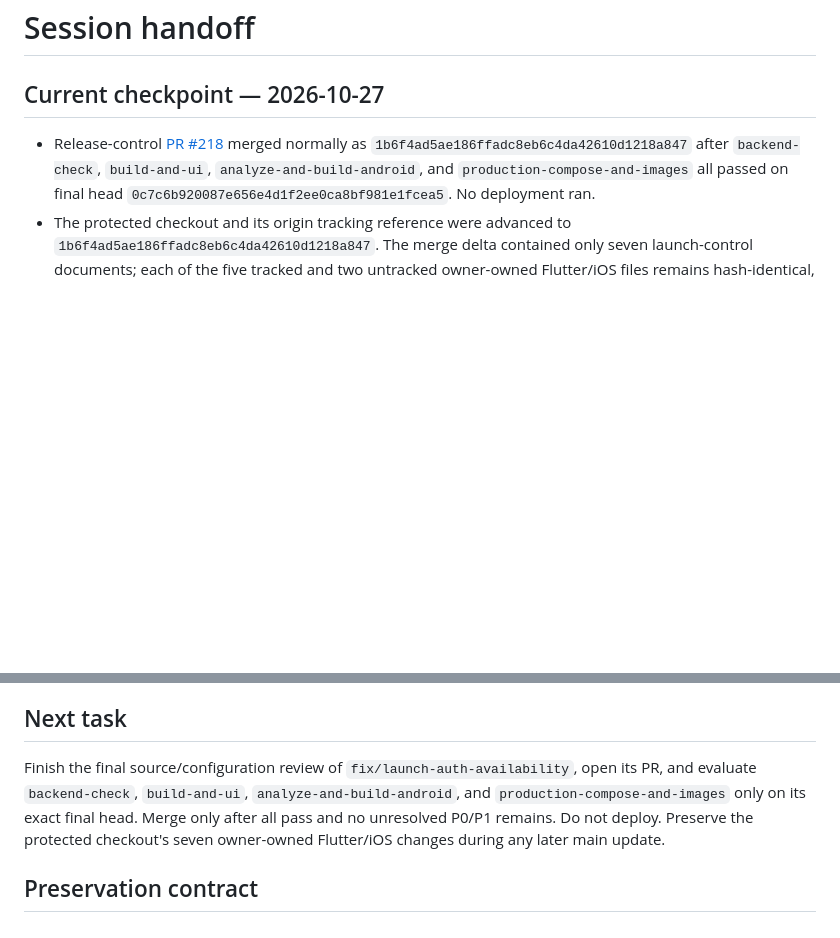
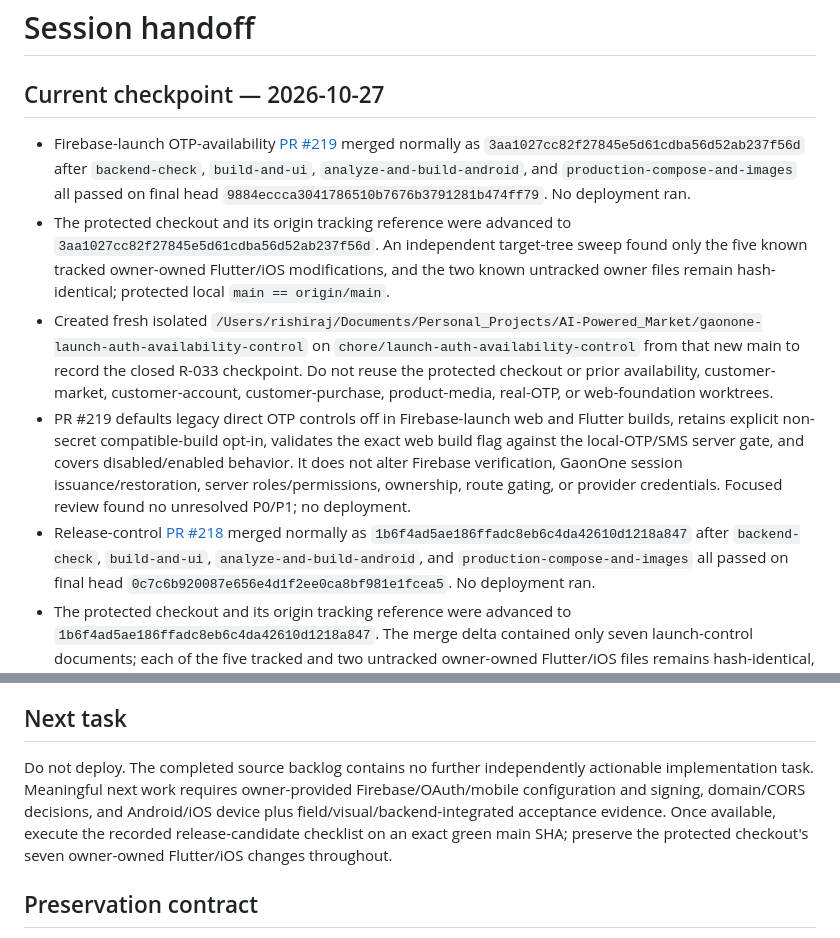
Before and after one commit to rishi-raj-AI/AI-Powered_Market, a Markdown page: docs/launch/15_SESSION_HANDOFF.md, 2 parts joined by grey strips. Drawn GitHub-style; blank space fills up the shorter version.

Commit message:
docs(launch): close OTP availability risk

```diff
--- a/docs/launch/15_SESSION_HANDOFF.md
+++ b/docs/launch/15_SESSION_HANDOFF.md
@@ -2,6 +2,10 @@
 
 ## Current checkpoint — 2026-10-27
 
+- Firebase-launch OTP-availability [PR #219](https://github.com/rishi-raj-AI/AI-Powered_Market/pull/219) merged normally as `3aa1027cc82f27845e5d61cdba56d52ab237f56d` after `backend-check`, `build-and-ui`, `analyze-and-build-android`, and `production-compose-and-images` all passed on final head `9884eccca3041786510b7676b3791281b474ff79`. No deployment ran.
+- The protected checkout and its origin tracking reference were advanced to `3aa1027cc82f27845e5d61cdba56d52ab237f56d`. An independent target-tree sweep found only the five known tracked owner-owned Flutter/iOS modifications, and the two known untracked owner files remain hash-identical; protected local `main == origin/main`.
+- Created fresh isolated `/Users/rishiraj/Documents/Personal_Projects/AI-Powered_Market/gaonone-launch-auth-availability-control` on `chore/launch-auth-availability-control` from that new main to record the closed R-033 checkpoint. Do not reuse the protected checkout or prior availability, customer-market, customer-account, customer-purchase, product-media, real-OTP, or web-foundation worktrees.
+- PR #219 defaults legacy direct OTP controls off in Firebase-launch web and Flutter builds, retains explicit non-secret compatible-build opt-in, validates the exact web build flag against the local-OTP/SMS server gate, and covers disabled/enabled behavior. It does not alter Firebase verification, GaonOne session issuance/restoration, server roles/permissions, ownership, route gating, or provider credentials. Focused review found no unresolved P0/P1; no deployment.
 - Release-control [PR #218](https://github.com/rishi-raj-AI/AI-Powered_Market/pull/218) merged normally as `1b6f4ad5ae186ffadc8eb6c4da42610d1218a847` after `backend-check`, `build-and-ui`, `analyze-and-build-android`, and `production-compose-and-images` all passed on final head `0c7c6b920087e656e4d1f2ee0ca8bf981e1fcea5`. No deployment ran.
 - The protected checkout and its origin tracking reference were advanced to `1b6f4ad5ae186ffadc8eb6c4da42610d1218a847`. The merge delta contained only seven launch-control documents; each of the five tracked and two untracked owner-owned Flutter/iOS files remains hash-identical, and protected local `main == origin/main`.
 - Created fresh isolated `/Users/rishiraj/Documents/Personal_Projects/AI-Powered_Market/gaonone-launch-auth-availability` on `fix/launch-auth-availability`, then rebased it onto the new main. Do not reuse the protected checkout or prior customer-market, customer-account, customer-purchase, product-media, real-OTP, or web-foundation worktrees.
@@ -194,7 +198,7 @@ Firebase project/server credentials; OAuth origins; Android/iOS configuration an
 
 ## Next task
 
-Finish the final source/configuration review of `fix/launch-auth-availability`, open its PR, and evaluate `backend-check`, `build-and-ui`, `analyze-and-build-android`, and `production-compose-and-images` only on its exact final head. Merge only after all pass and no unresolved P0/P1 remains. Do not deploy. Preserve the protected checkout's seven owner-owned Flutter/iOS changes during any later main update.
+Do not deploy. The completed source backlog contains no further independently actionable implementation task. Meaningful next work requires owner-provided Firebase/OAuth/mobile configuration and signing, domain/CORS decisions, and Android/iOS device plus field/visual/backend-integrated acceptance evidence. Once available, execute the recorded release-candidate checklist on an exact green main SHA; preserve the protected checkout's seven owner-owned Flutter/iOS changes throughout.
 
 ## Preservation contract
 
```
Also changed, not shown: docs/launch/12_RISK_REGISTER.md (+1 -1 lines), docs/launch/LAUNCH_STATUS.md (+9 -8 lines).
